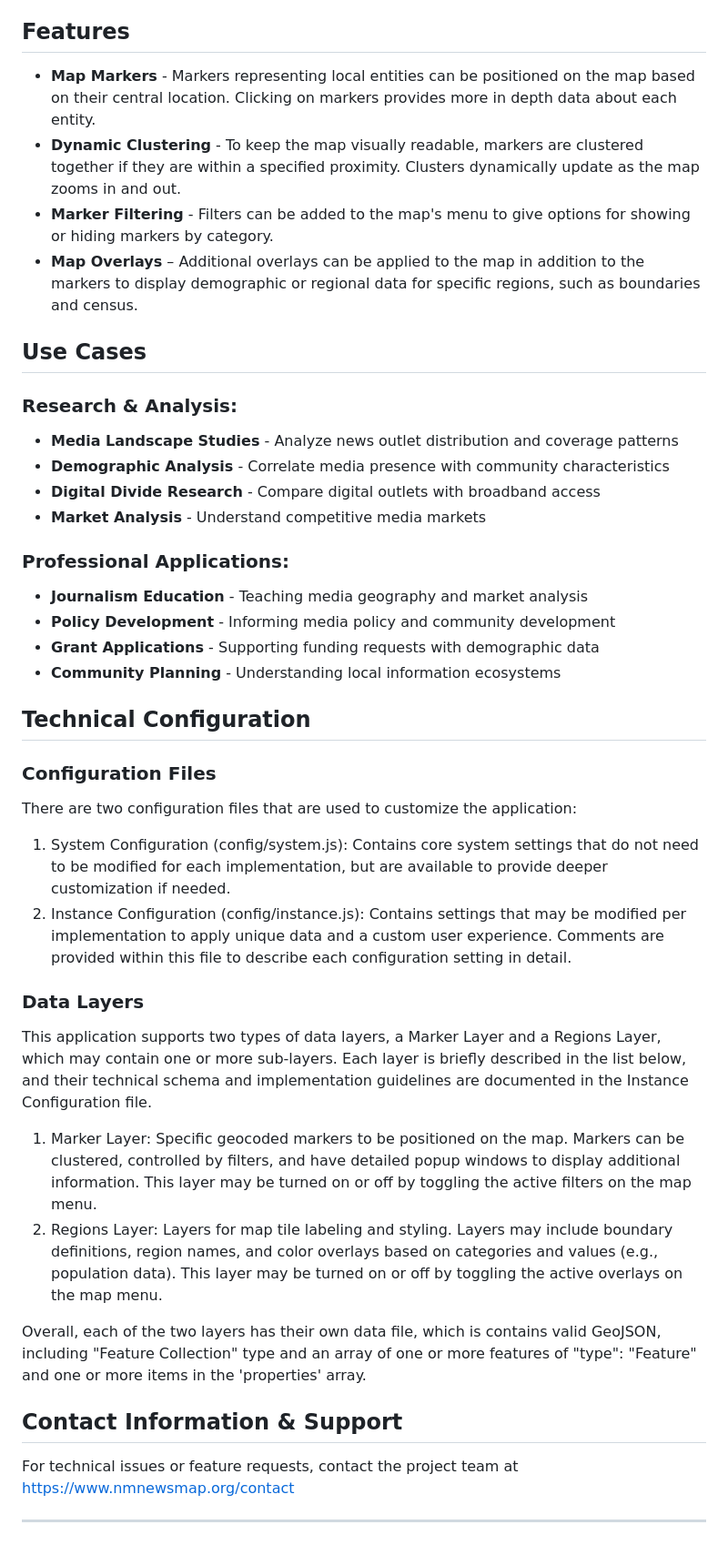
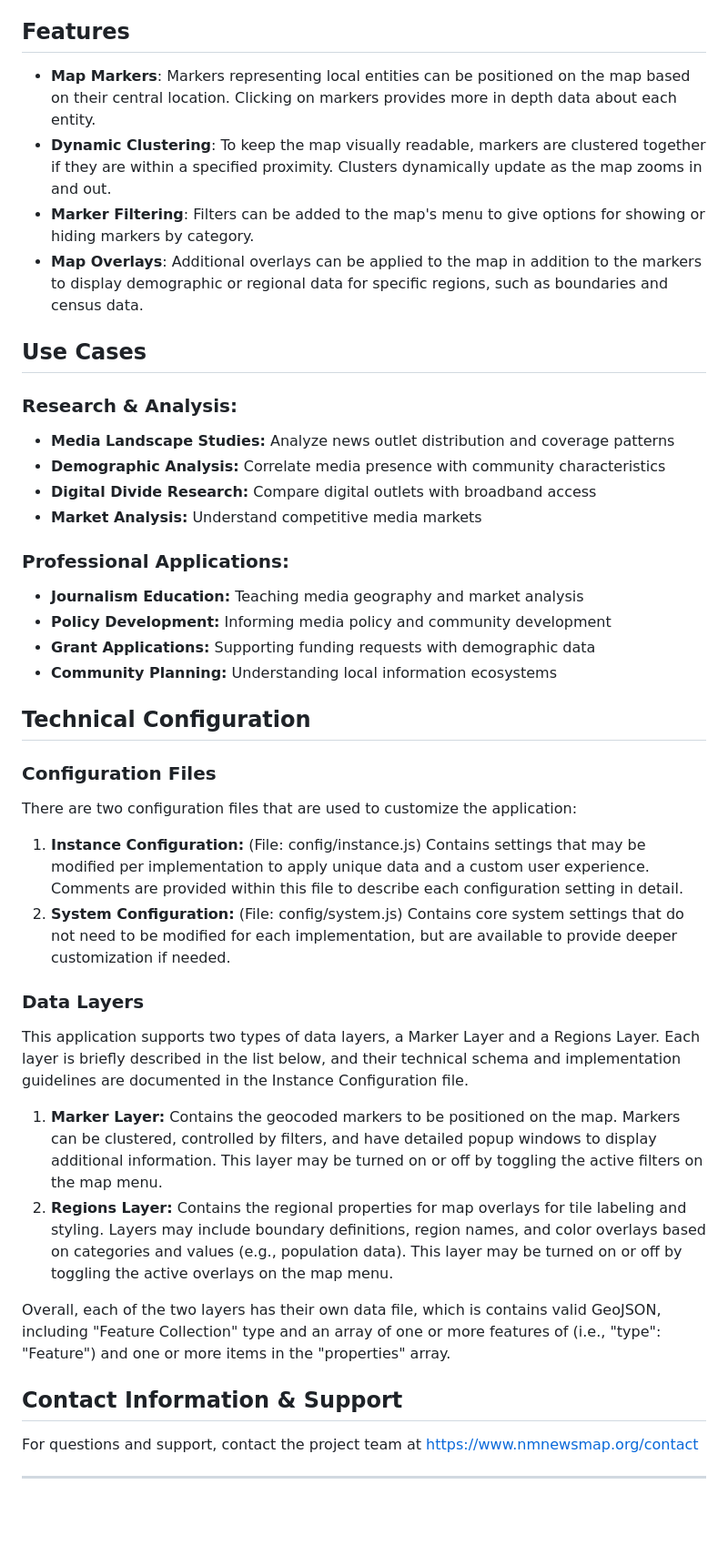
Before and after one commit to nmnewsmap/nm-news-map.2.0, a Markdown page: README.md, the part around the change. Shown at 91% size. Rendered like a GitHub page; blank space fills up the shorter version.

Commit message:
Formatting updates to README

```diff
--- a/README.md
+++ b/README.md
@@ -9,25 +9,25 @@ A comprehensive interactive map displaying local news outlets and demographic da
 
 ## Features
 
-- **Map Markers** - Markers representing local entities can be positioned on the map based on their central location. Clicking on markers provides more in depth data about each entity.
-- **Dynamic Clustering** - To keep the map visually readable, markers are clustered together if they are within a specified proximity. Clusters dynamically update as the map zooms in and out.
-- **Marker Filtering** - Filters can be added to the map's menu to give options for showing or hiding markers by category.
-- **Map Overlays** – Additional overlays can be applied to the map in addition to the markers to display demographic or regional data for specific regions, such as boundaries and census.
+- **Map Markers**: Markers representing local entities can be positioned on the map based on their central location. Clicking on markers provides more in depth data about each entity.
+- **Dynamic Clustering**: To keep the map visually readable, markers are clustered together if they are within a specified proximity. Clusters dynamically update as the map zooms in and out.
+- **Marker Filtering**: Filters can be added to the map's menu to give options for showing or hiding markers by category.
+- **Map Overlays**: Additional overlays can be applied to the map in addition to the markers to display demographic or regional data for specific regions, such as boundaries and census data.
 
 
 ## Use Cases
 
 ### Research & Analysis:
-- **Media Landscape Studies** - Analyze news outlet distribution and coverage patterns
-- **Demographic Analysis** - Correlate media presence with community characteristics
-- **Digital Divide Research** - Compare digital outlets with broadband access
-- **Market Analysis** - Understand competitive media markets
+- **Media Landscape Studies:** Analyze news outlet distribution and coverage patterns
+- **Demographic Analysis:** Correlate media presence with community characteristics
+- **Digital Divide Research:** Compare digital outlets with broadband access
+- **Market Analysis:** Understand competitive media markets
 
 ### Professional Applications:
-- **Journalism Education** - Teaching media geography and market analysis
-- **Policy Development** - Informing media policy and community development
-- **Grant Applications** - Supporting funding requests with demographic data
-- **Community Planning** - Understanding local information ecosystems
+- **Journalism Education:** Teaching media geography and market analysis
+- **Policy Development:** Informing media policy and community development
+- **Grant Applications:** Supporting funding requests with demographic data
+- **Community Planning:** Understanding local information ecosystems
 
 
 ## Technical Configuration
@@ -35,20 +35,20 @@ A comprehensive interactive map displaying local news outlets and demographic da
 ### Configuration Files
 
 There are two configuration files that are used to customize the application:
-1. System Configuration (config/system.js): Contains core system settings that do not need to be modified for each implementation, but are available to provide deeper customization if needed.
-2. Instance Configuration (config/instance.js): Contains settings that may be modified per implementation to apply unique data and a custom user experience. Comments are provided within this file to describe each configuration setting in detail.
+1. **Instance Configuration:** (File: config/instance.js) Contains settings that may be modified per implementation to apply unique data and a custom user experience. Comments are provided within this file to describe each configuration setting in detail.
+2. **System Configuration:** (File: config/system.js) Contains core system settings that do not need to be modified for each implementation, but are available to provide deeper customization if needed.
 
 ### Data Layers
 
-This application supports two types of data layers, a Marker Layer and a Regions Layer, which may contain one or more sub-layers. Each layer is briefly described in the list below, and their technical schema and implementation guidelines are documented in the Instance Configuration file.
-1. Marker Layer: Specific geocoded markers to be positioned on the map. Markers can be clustered, controlled by filters, and have detailed popup windows to display additional information. This layer may be turned on or off by toggling the active filters on the map menu.
-2. Regions Layer: Layers for map tile labeling and styling. Layers may include boundary definitions, region names, and color overlays based on categories and values (e.g., population data). This layer may be turned on or off by toggling the active overlays on the map menu.
+This application supports two types of data layers, a Marker Layer and a Regions Layer. Each layer is briefly described in the list below, and their technical schema and implementation guidelines are documented in the Instance Configuration file.
+1. **Marker Layer:** Contains the geocoded markers to be positioned on the map. Markers can be clustered, controlled by filters, and have detailed popup windows to display additional information. This layer may be turned on or off by toggling the active filters on the map menu.
+2. **Regions Layer:** Contains the regional properties for map overlays for tile labeling and styling. Layers may include boundary definitions, region names, and color overlays based on categories and values (e.g., population data). This layer may be turned on or off by toggling the active overlays on the map menu.
 
-Overall, each of the two layers has their own data file, which is contains valid GeoJSON, including "Feature Collection" type and an array of one or more features of "type": "Feature" and one or more items in the 'properties' array.
+Overall, each of the two layers has their own data file, which is contains valid GeoJSON, including "Feature Collection" type and an array of one or more features of (i.e., "type": "Feature") and one or more items in the "properties" array.
 
 
 ## Contact Information & Support
 
-For technical issues or feature requests, contact the project team at https://www.nmnewsmap.org/contact
+For questions and support, contact the project team at https://www.nmnewsmap.org/contact
 
 ---
```
